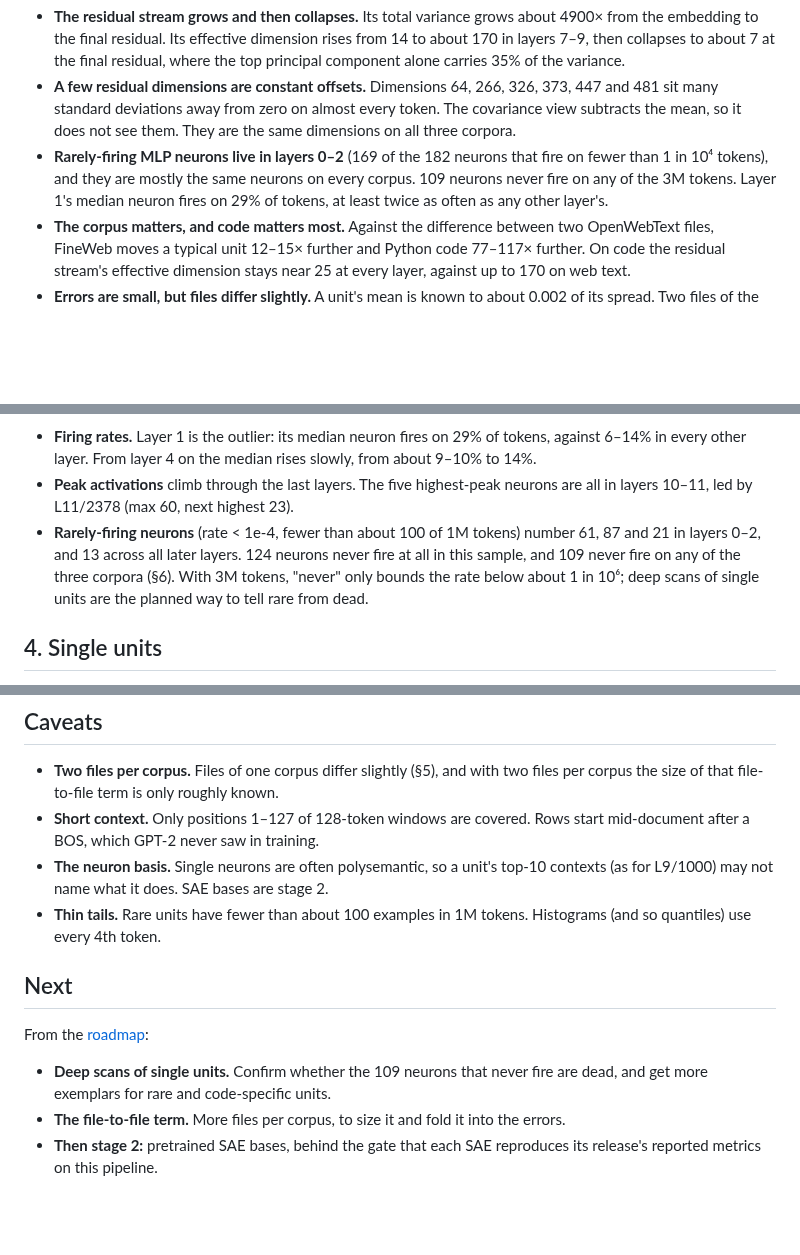
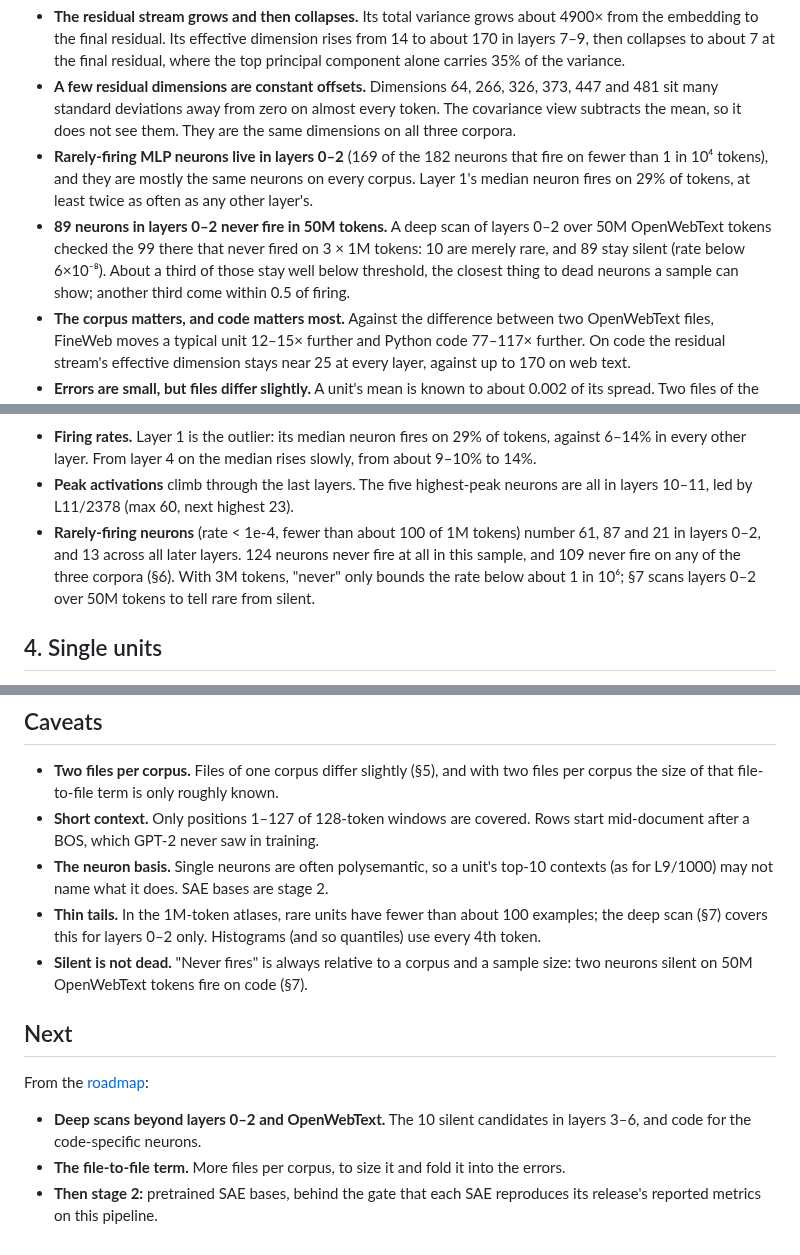
Before and after one commit to rreece/gpt2-atlas, a Markdown page: docs/results.md, 3 parts joined by grey strips. Rendered like a GitHub page; blank space fills up the shorter version.

```diff
--- a/docs/results.md
+++ b/docs/results.md
@@ -16,8 +16,12 @@ atlas on 1M tokens each of FineWeb and Python code measures how much of it depen
   deviations away from zero on almost every token. The covariance view subtracts the mean, so it does not see them.
   They are the same dimensions on all three corpora.
 - **Rarely-firing MLP neurons live in layers 0–2** (169 of the 182 neurons that fire on fewer than 1 in 10⁴ tokens),
-  and they are mostly the same neurons on every corpus. 109 neurons never fire on any of the 3M tokens. Layer 1's
-  median neuron fires on 29% of tokens, at least twice as often as any other layer's.
+  and they are mostly the same neurons on every corpus. Layer 1's median neuron fires on 29% of tokens, at least twice
+  as often as any other layer's.
+- **89 neurons in layers 0–2 never fire in 50M tokens.** A deep scan of layers 0–2 over 50M OpenWebText tokens checked
+  the 99 there that never fired on 3 × 1M tokens: 10 are merely rare, and 89 stay silent (rate below 6×10⁻⁸). About a
+  third of those stay well below threshold, the closest thing to dead neurons a sample can show; another third come
+  within 0.5 of firing.
 - **The corpus matters, and code matters most.** Against the difference between two OpenWebText files, FineWeb moves
   a typical unit 12–15× further and Python code 77–117× further. On code the residual stream's effective dimension
   stays near 25 at every layer, against up to 170 on web text.
@@ -110,8 +114,8 @@ A neuron "fires" when its post-GELU activation is above 0.
   L11/2378 (max 60, next highest 23).
 - **Rarely-firing neurons** (rate < 1e-4, fewer than about 100 of 1M tokens) number 61, 87 and 21 in layers 0–2, and
   13 across all later layers. 124 neurons never fire at all in this sample, and 109 never fire on any of the three
-  corpora (§6). With 3M tokens, "never" only bounds the rate below about 1 in 10⁶; deep scans of single units are the
-  planned way to tell rare from dead.
+  corpora (§6). With 3M tokens, "never" only bounds the rate below about 1 in 10⁶; §7 scans layers 0–2 over 50M
+  tokens to tell rare from silent.
 
 ## 4. Single units
 
@@ -244,15 +290,17 @@ Bootstrap errors are at most ±0.3.
   GPT-2 never saw in training.
 - **The neuron basis.** Single neurons are often polysemantic, so a unit's top-10 contexts (as for L9/1000) may not
   name what it does. SAE bases are stage 2.
-- **Thin tails.** Rare units have fewer than about 100 examples in 1M tokens. Histograms (and so quantiles) use every
-  4th token.
+- **Thin tails.** In the 1M-token atlases, rare units have fewer than about 100 examples; the deep scan (§7) covers
+  this for layers 0–2 only. Histograms (and so quantiles) use every 4th token.
+- **Silent is not dead.** "Never fires" is always relative to a corpus and a sample size: two neurons silent on 50M
+  OpenWebText tokens fire on code (§7).
 
 ## Next
 
 From the [roadmap](atlas-design.md#roadmap):
 
-- **Deep scans of single units.** Confirm whether the 109 neurons that never fire are dead, and get more exemplars for
-  rare and code-specific units.
+- **Deep scans beyond layers 0–2 and OpenWebText.** The 10 silent candidates in layers 3–6, and code for the
+  code-specific neurons.
 - **The file-to-file term.** More files per corpus, to size it and fold it into the errors.
 - **Then stage 2:** pretrained SAE bases, behind the gate that each SAE reproduces its release's reported metrics on
   this pipeline.
```
Also changed, not shown: other parts of docs/results.md (+44 -2 lines), docs/atlas-design.md (+1 -1 lines), docs/figures/results_deepscan.png (added), 2 other files.
